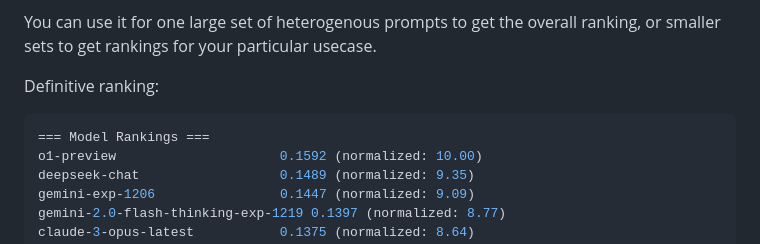
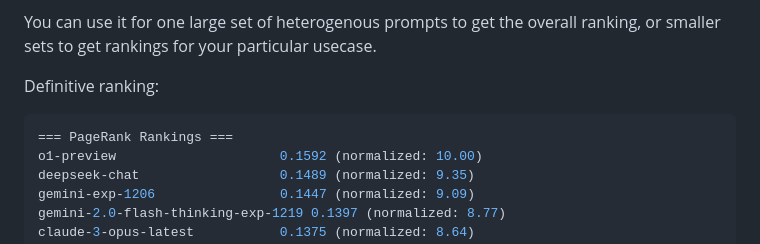
Before and after one commit to strangeloopcanon/LLMRank, a Markdown page: readme.md, the part around the change. GitHub-like rendering.

````diff
--- a/readme.md
+++ b/readme.md
@@ -7,7 +7,7 @@ You can use it for one large set of heterogenous prompts to get the overall rank
 
 Definitive ranking:
    ```bash
-   === Model Rankings ===
+   === PageRank Rankings ===
    o1-preview                     0.1592 (normalized: 10.00)
    deepseek-chat                  0.1489 (normalized: 9.35)
    gemini-exp-1206                0.1447 (normalized: 9.09)
````
